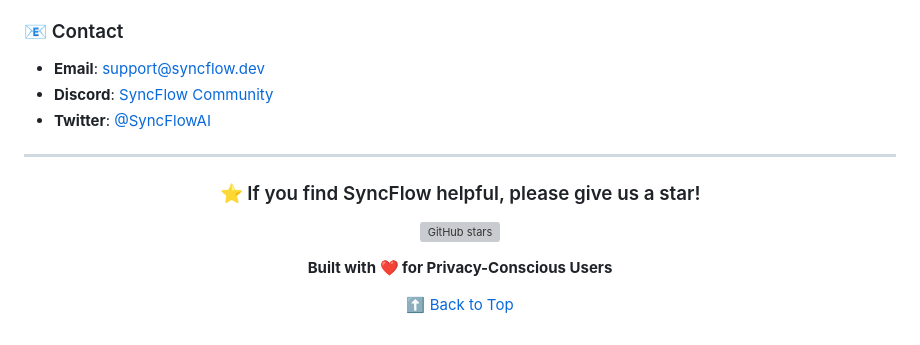
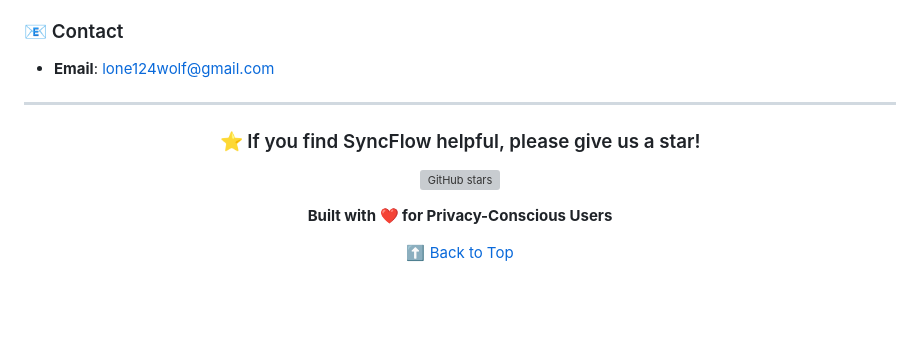
Before and after one commit to AryanMishra1789/Hackcrux-Project, a Markdown page: README.md, the part around the change printed below. Drawn GitHub-style; blank space fills up the shorter version; grey boxes are pictures that could not be loaded.

Commit message:
Change contact email and update GitHub star link
Updated contact email and modified social media links.

```diff
--- a/README.md
+++ b/README.md
@@ -307,9 +307,7 @@ We love new ideas! Open an issue with:
 - Implementation suggestions
 
 ### 📧 Contact
-- **Email**: support@syncflow.dev
-- **Discord**: [SyncFlow Community](https://discord.gg/syncflow)
-- **Twitter**: [@SyncFlowAI](https://twitter.com/syncflowai)
+- **Email**: lone124wolf@gmail.com
 
 ---
 
```
Also changed, not shown: other parts of README.md (+1 -1 lines).
